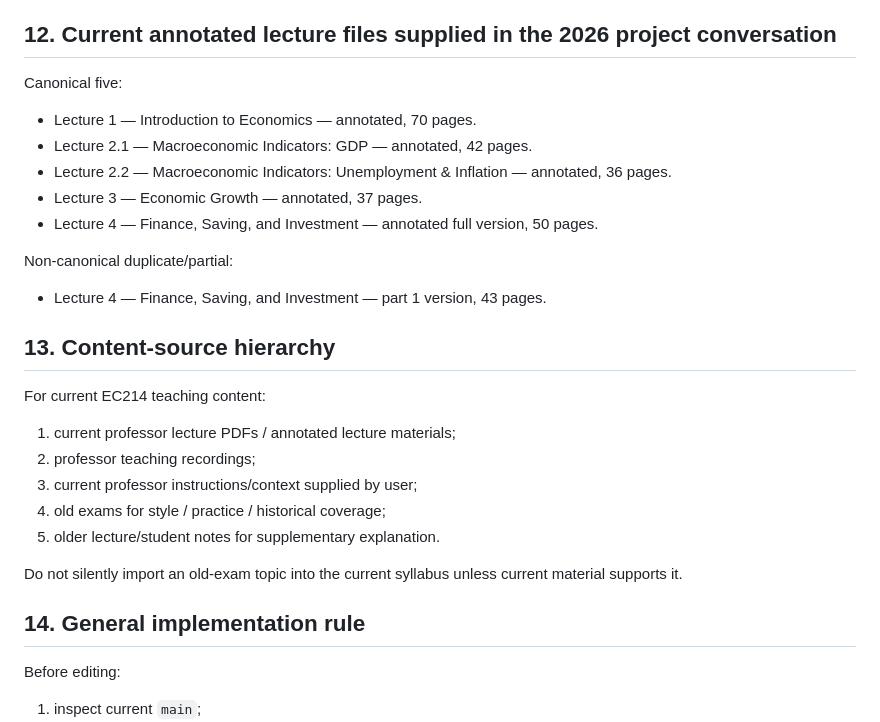
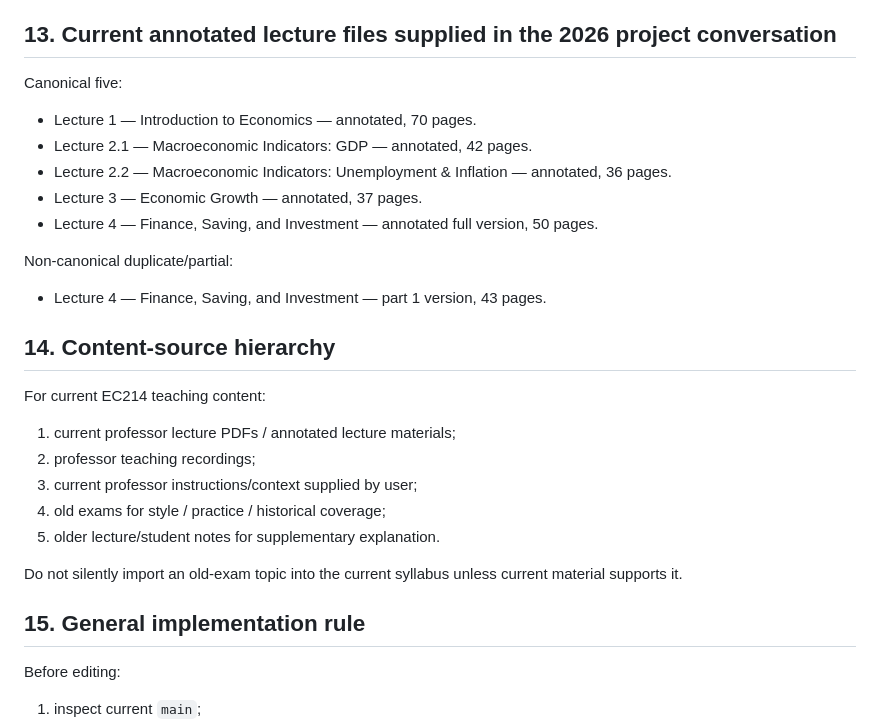
Before and after one commit to ttanabodeejirapong/d-study-app, a Markdown page: chatgpt-log/APP_CONTEXT.md, the part around one of its changes. GitHub-like rendering.

```diff
--- a/chatgpt-log/APP_CONTEXT.md
+++ b/chatgpt-log/APP_CONTEXT.md
@@ -198,7 +227,7 @@ Current professor teaching-record links supplied by the user:
 - 16 Sep 2026 — https://youtu.be/qh7EOjQfTOM
 - 19 Sep 2026 — https://youtu.be/ACnXh3ZiRKI (make-up session)
 
-## 12. Current annotated lecture files supplied in the 2026 project conversation
+## 13. Current annotated lecture files supplied in the 2026 project conversation
 
 Canonical five:
 - Lecture 1 — Introduction to Economics — annotated, 70 pages.
@@ -210,7 +239,7 @@ Canonical five:
 Non-canonical duplicate/partial:
 - Lecture 4 — Finance, Saving, and Investment — part 1 version, 43 pages.
 
-## 13. Content-source hierarchy
+## 14. Content-source hierarchy
 
 For current EC214 teaching content:
 1. current professor lecture PDFs / annotated lecture materials;
@@ -221,7 +250,7 @@ For current EC214 teaching content:
 
 Do not silently import an old-exam topic into the current syllabus unless current material supports it.
 
-## 14. General implementation rule
+## 15. General implementation rule
 
 Before editing:
 1. inspect current `main`;
```
Also changed, not shown: other parts of chatgpt-log/APP_CONTEXT.md (+30 -1 lines).
